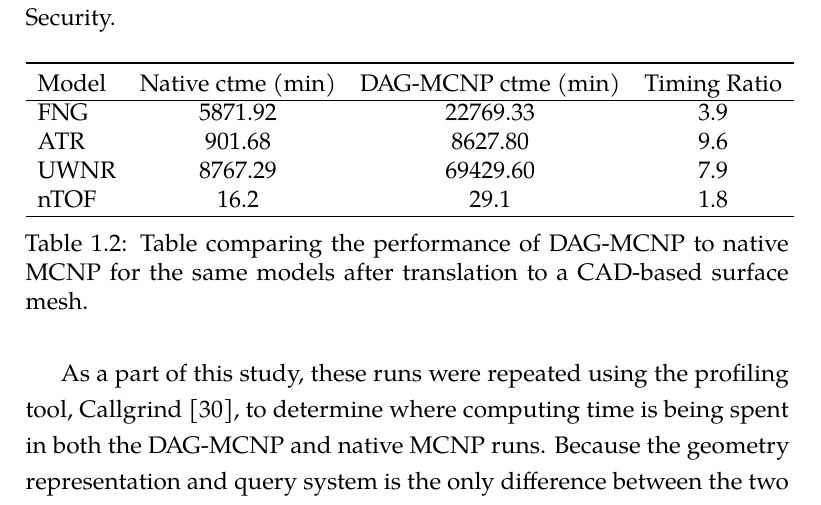
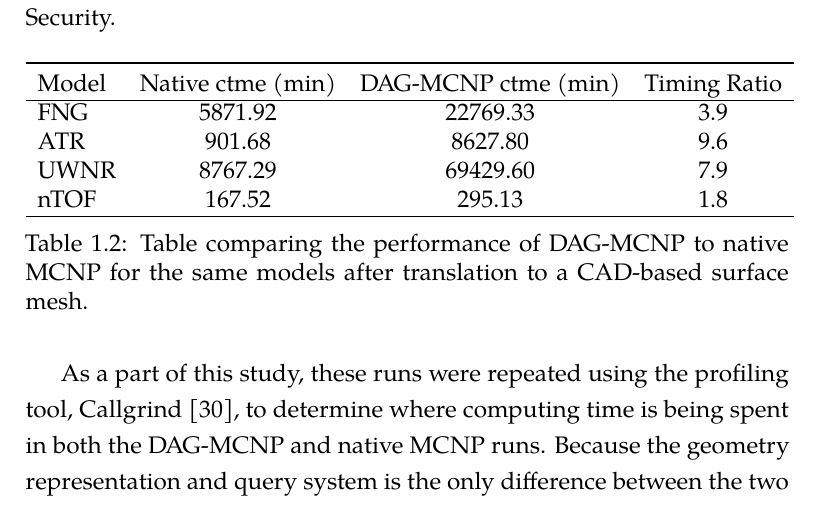
Before and after one commit to pshriwise/dissertation, a LaTeX thesis (document/dissertation.tex, which reads document/chapters/01-introduction.tex): part of page 25 of 179, cut so that both start at the same text. Compiled offline with pdfLaTeX.

Commit message:
Updating nTOF timing comparison in the introduction.

```diff
--- a/document/chapters/01-introduction.tex
+++ b/document/chapters/01-introduction.tex
@@ -130,7 +130,7 @@ Science and International Security.
     FNG   & 5871.92           & 22769.33            & 3.9   \\
     ATR   & 901.68            & 8627.80             & 9.6   \\
     UWNR  & 8767.29           & 69429.60            & 7.9   \\
-    nTOF  & 16.2              & 29.1                & 1.8   \\
+    nTOF  & 167.52            & 295.13              & 1.8   \\
     \hline
   \end{tabular}
   \caption{Table comparing the performance of DAG-MCNP to native MCNP for the
```
